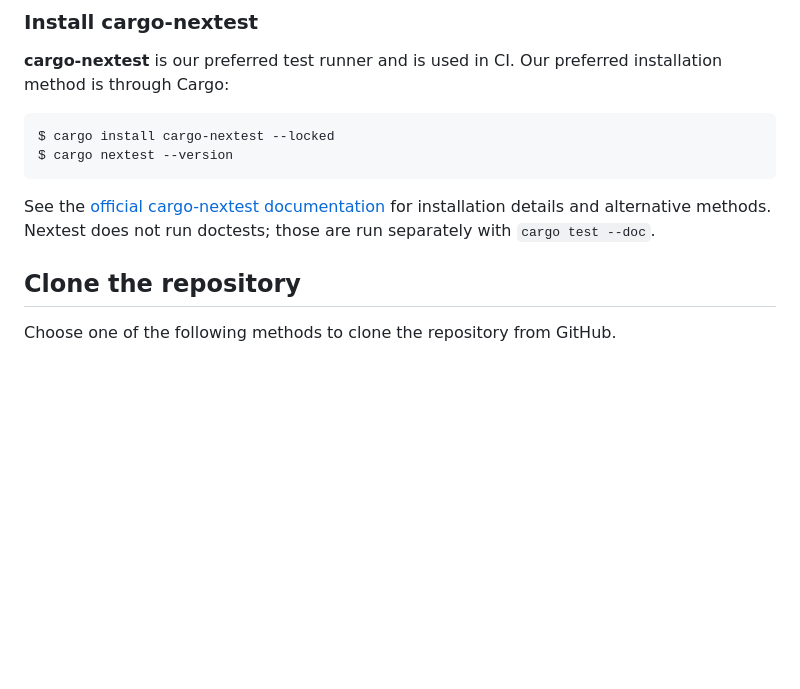
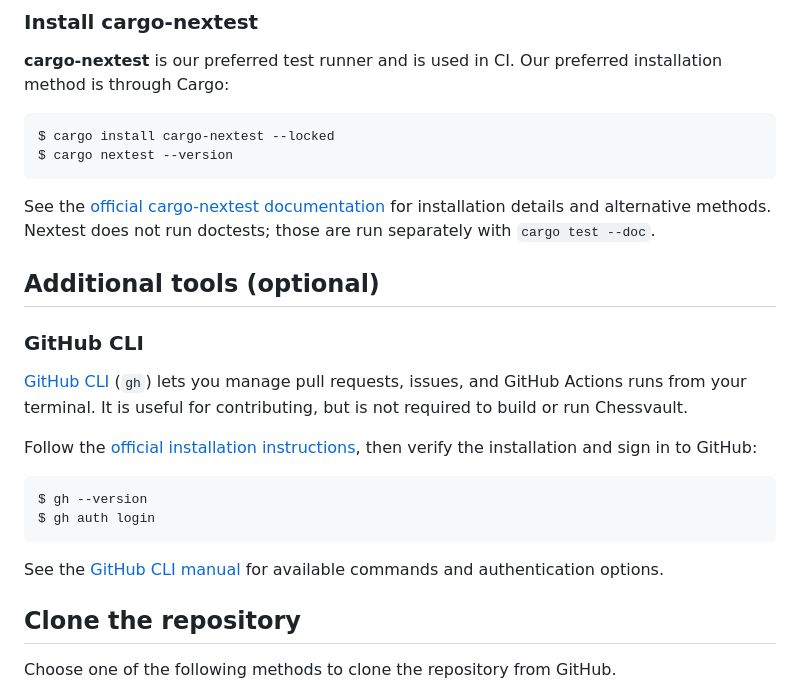
Before and after one commit to chessvaultdotapp/chessvault, a Markdown page: docs/development/getting-started.md, the part around the change. Drawn GitHub-style; blank space fills up the shorter version.

Commit message:
[docs] Suggest GitHub CLI as an optional development tool

````diff
--- a/docs/development/getting-started.md
+++ b/docs/development/getting-started.md
@@ -47,6 +47,25 @@ $ cargo nextest --version
 See the [official cargo-nextest documentation](https://nexte.st/docs/installation/)
 for installation details and alternative methods. Nextest does not run doctests; those are
 run separately with `cargo test --doc`.
+
+## Additional tools (optional)
+
+### GitHub CLI
+
+[GitHub CLI](https://cli.github.com/) (`gh`) lets you manage pull requests,
+issues, and GitHub Actions runs from your terminal. It is useful for contributing,
+but is not required to build or run Chessvault.
+
+Follow the [official installation instructions](https://github.com/cli/cli#installation),
+then verify the installation and sign in to GitHub:
+
+```console
+$ gh --version
+$ gh auth login
+```
+
+See the [GitHub CLI manual](https://cli.github.com/manual/) for available commands
+and authentication options.
 
 ## Clone the repository
 
````
